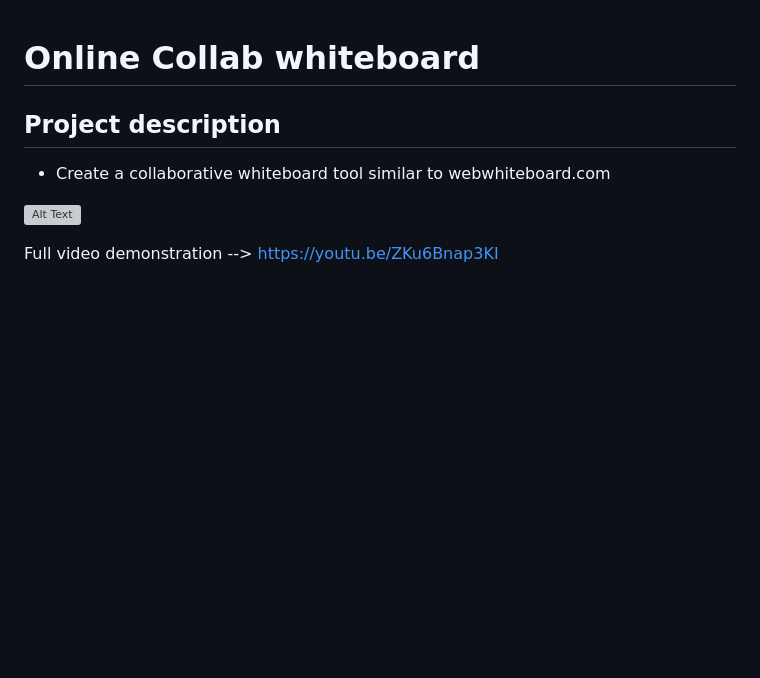
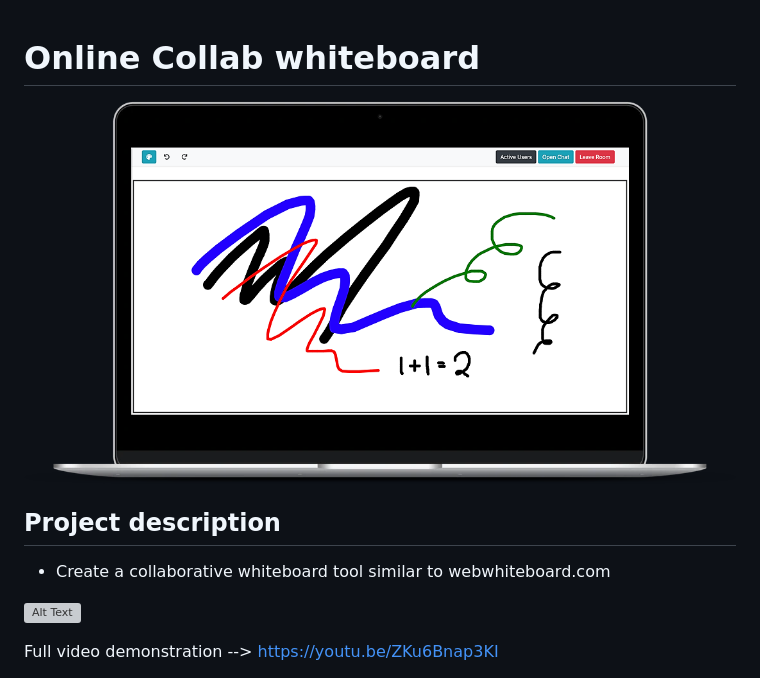
Before and after one commit to faridelaouadi/online-whiteboard, a Markdown page: README.md, the part around the change. GitHub-like rendering; pictures changed too: whiteboard.png (added); blank space fills up the shorter version; grey boxes are pictures that could not be loaded.

Commit message:
adding the mockup

```diff
--- a/README.md
+++ b/README.md
@@ -1,4 +1,6 @@
 # Online Collab whiteboard
+
+![](whiteboard.png)
 
 Project description
 ----
```
Also changed, not shown: 1 other file.
